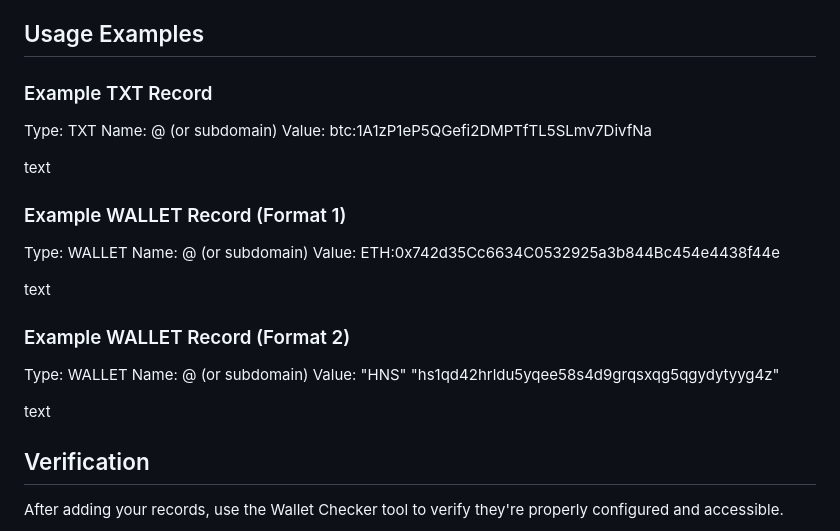
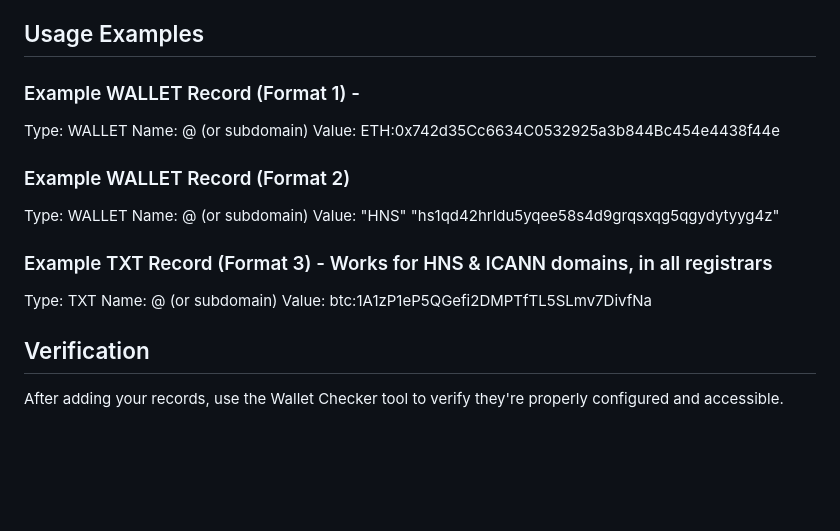
Before and after one commit to H4ckB4s3/wallet, a Markdown page: README.md, the part around the change. GitHub-like rendering; blank space fills up the shorter version.

```diff
--- a/README.md
+++ b/README.md
@@ -109,26 +109,20 @@ Use these standard coin codes in your records:
 
 ## Usage Examples
 
-### Example TXT Record
-Type: TXT
-Name: @ (or subdomain)
-Value: btc:1A1zP1eP5QGefi2DMPTfTL5SLmv7DivfNa
-
-text
-
-### Example WALLET Record (Format 1)
+### Example WALLET Record (Format 1) -
 Type: WALLET
 Name: @ (or subdomain)
 Value: ETH:0x742d35Cc6634C0532925a3b844Bc454e4438f44e
-
-text
 
 ### Example WALLET Record (Format 2)
 Type: WALLET
 Name: @ (or subdomain)
 Value: "HNS" "hs1qd42hrldu5yqee58s4d9grqsxqg5qgydytyyg4z"
 
-text
+### Example TXT Record (Format 3) - Works for HNS & ICANN domains, in all registrars
+Type: TXT
+Name: @ (or subdomain)
+Value: btc:1A1zP1eP5QGefi2DMPTfTL5SLmv7DivfNa
 
 ## Verification
 
```
